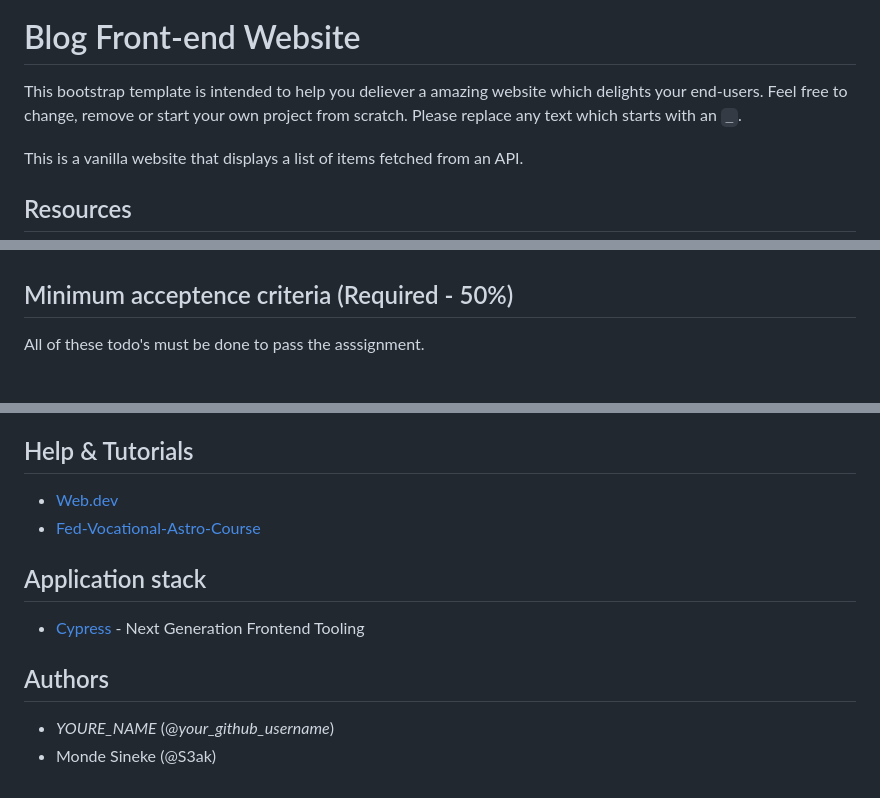
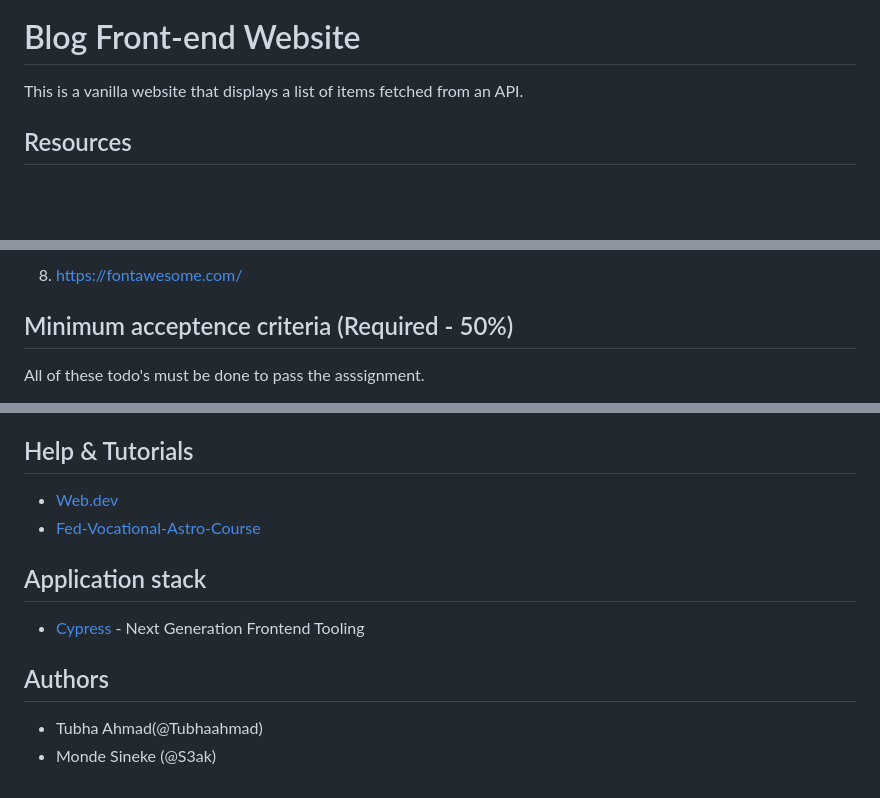
Before and after one commit to Tubhaahmad/Siennas-Compass-Tubhaahmed, a Markdown page: README.md, 3 parts joined by grey strips. GitHub-like rendering; blank space fills up the shorter version.

```diff
--- a/README.md
+++ b/README.md
@@ -3,6 +1,4 @@
 # Blog Front-end Website
-
-This bootstrap template is intended to help you deliever a amazing website which delights your end-users. Feel free to change, remove or start your own project from scratch. Please replace any text which starts with an `_`.
 
 This is a vanilla website that displays a list of items fetched from an API.
 
@@ -34,3 +69,5 @@ _ADD_YOUR_REPORT_HERE_
+8. https://fontawesome.com/
+
 
 ## Minimum acceptence criteria (Required - 50%)
 
@@ -186,7 +223,6 @@ Make sure you go through this checklist before submitting your project to Moodle
 - [ ] I've checked off every todo in this README.
 
 ## Help & Tutorials
-
 - [Web.dev](https://web.dev/learn/forms/)
 - [Fed-Vocational-Astro-Course](https://fed-vocational-astro-course.vercel.app/en/html-css/module-2/forms)
 
@@ -195,6 +231,5 @@ Make sure you go through this checklist before submitting your project to Moodle
 - [Cypress](https://www.cypress.io/) - Next Generation Frontend Tooling
 
 ## Authors
-
-- _YOURE_NAME_ (@_your_github_username_)
+- Tubha Ahmad(@Tubhaahmad)
 - Monde Sineke (@S3ak)
```
Also changed, not shown: other parts of README.md (+48 -11 lines).
